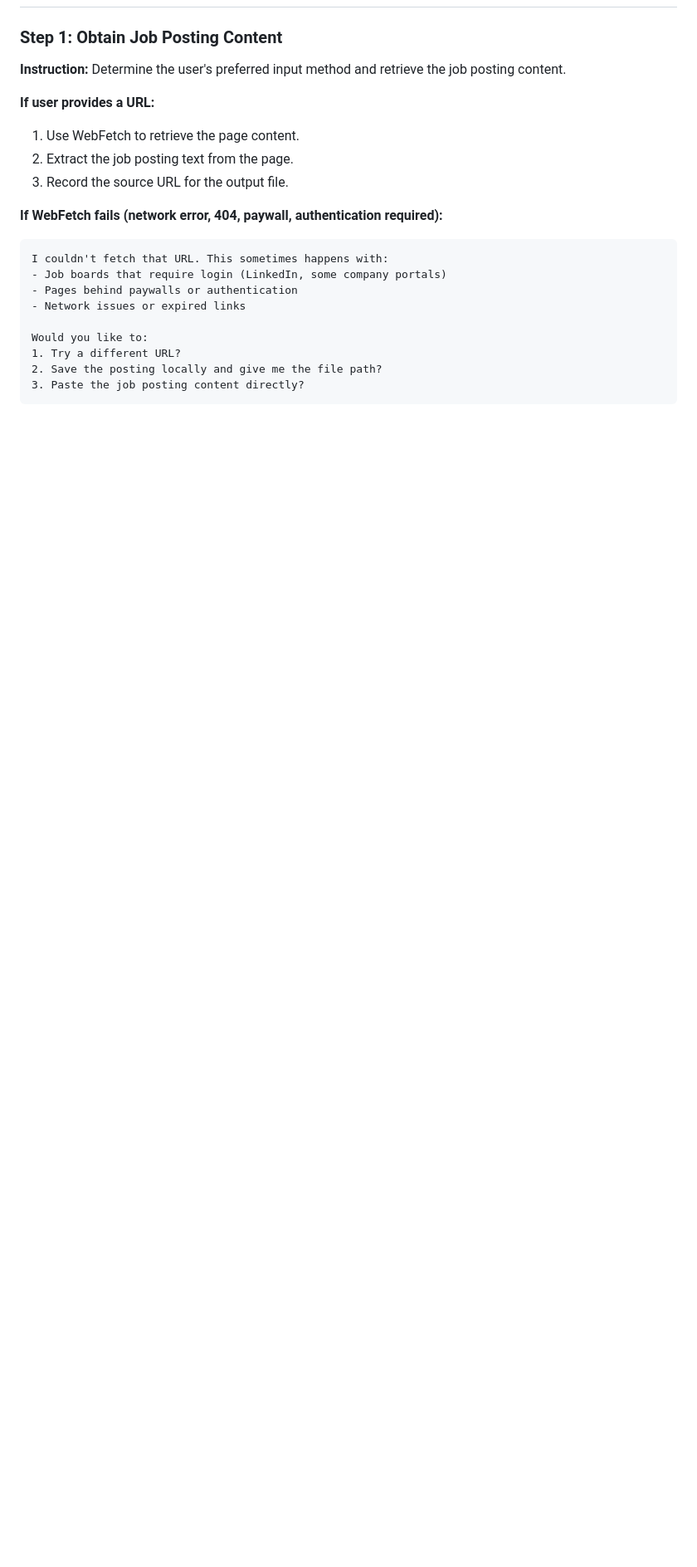
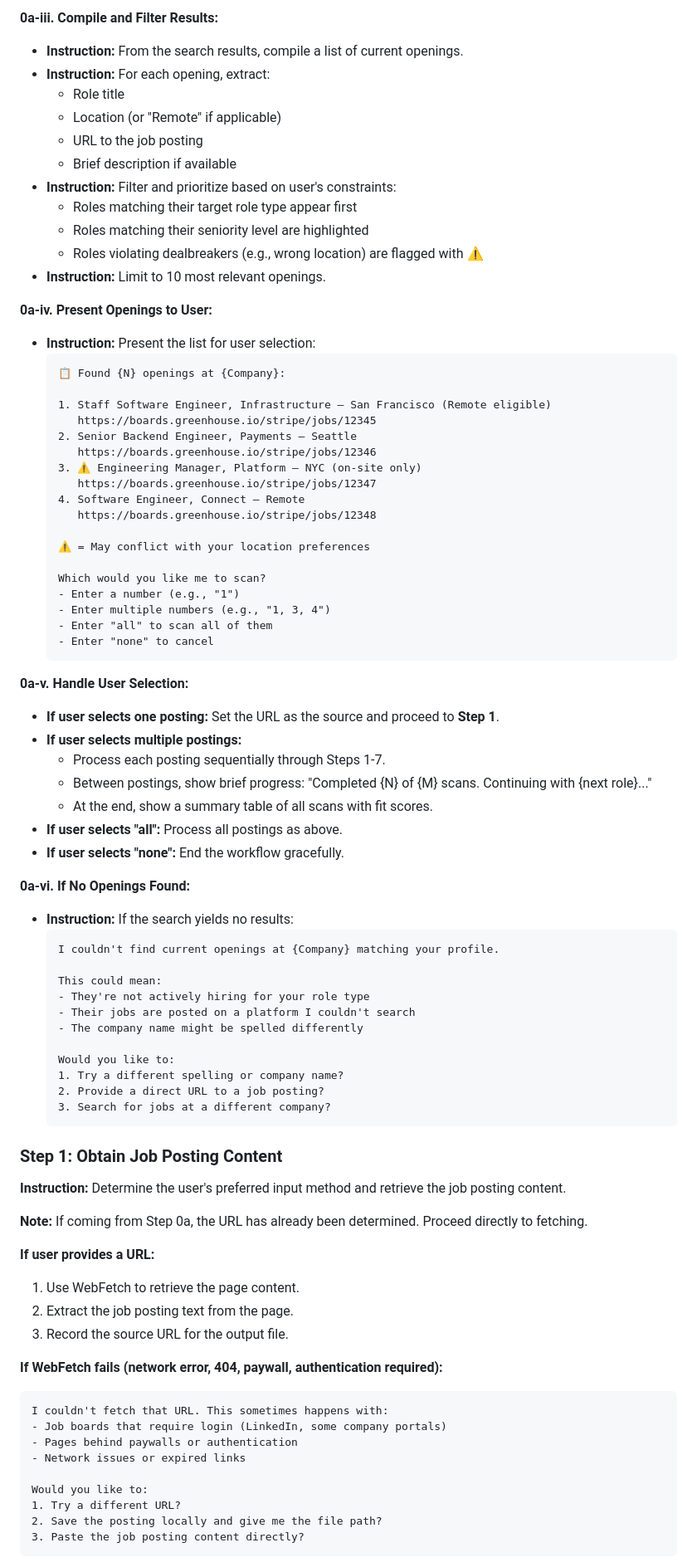
Before and after one commit to shindo107/job-coach-and-scout, a Markdown page: workflows/job-scan/workflow.md, the part around one of its changes. Shown at 83% size. Rendered like a GitHub page; blank space fills up the shorter version.

````diff
--- a/workflows/job-scan/workflow.md
+++ b/workflows/job-scan/workflow.md
@@ -29,6 +66,69 @@
+**0a-iii. Compile and Filter Results:**
+- **Instruction:** From the search results, compile a list of current openings.
+- **Instruction:** For each opening, extract:
+  - Role title
+  - Location (or "Remote" if applicable)
+  - URL to the job posting
+  - Brief description if available
+- **Instruction:** Filter and prioritize based on user's constraints:
+  - Roles matching their target role type appear first
+  - Roles matching their seniority level are highlighted
+  - Roles violating dealbreakers (e.g., wrong location) are flagged with ⚠️
+- **Instruction:** Limit to 10 most relevant openings.
+
+**0a-iv. Present Openings to User:**
+- **Instruction:** Present the list for user selection:
+  ```
+  📋 Found {N} openings at {Company}:
+
+  1. Staff Software Engineer, Infrastructure — San Francisco (Remote eligible)
+     https://boards.greenhouse.io/stripe/jobs/12345
+  2. Senior Backend Engineer, Payments — Seattle
+     https://boards.greenhouse.io/stripe/jobs/12346
+  3. ⚠️ Engineering Manager, Platform — NYC (on-site only)
+     https://boards.greenhouse.io/stripe/jobs/12347
+  4. Software Engineer, Connect — Remote
+     https://boards.greenhouse.io/stripe/jobs/12348
+
+  ⚠️ = May conflict with your location preferences
+
+  Which would you like me to scan?
+  - Enter a number (e.g., "1")
+  - Enter multiple numbers (e.g., "1, 3, 4")
+  - Enter "all" to scan all of them
+  - Enter "none" to cancel
+  ```
+
+**0a-v. Handle User Selection:**
+- **If user selects one posting:** Set the URL as the source and proceed to **Step 1**.
+- **If user selects multiple postings:**
+  - Process each posting sequentially through Steps 1-7.
+  - Between postings, show brief progress: "Completed {N} of {M} scans. Continuing with {next role}..."
+  - At the end, show a summary table of all scans with fit scores.
+- **If user selects "all":** Process all postings as above.
+- **If user selects "none":** End the workflow gracefully.
+
+**0a-vi. If No Openings Found:**
+- **Instruction:** If the search yields no results:
+  ```
+  I couldn't find current openings at {Company} matching your profile.
+
+  This could mean:
+  - They're not actively hiring for your role type
+  - Their jobs are posted on a platform I couldn't search
+  - The company name might be spelled differently
+
+  Would you like to:
+  1. Try a different spelling or company name?
+  2. Provide a direct URL to a job posting?
+  3. Search for jobs at a different company?
+  ```
+
 ### Step 1: Obtain Job Posting Content
 
 **Instruction:** Determine the user's preferred input method and retrieve the job posting content.
+
+**Note:** If coming from Step 0a, the URL has already been determined. Proceed directly to fetching.
 
 **If user provides a URL:**
 1. Use WebFetch to retrieve the page content.
````
Also changed, not shown: other parts of workflows/job-scan/workflow.md (+40 -3 lines), README.md (+16 -7 lines), 1 other file.
